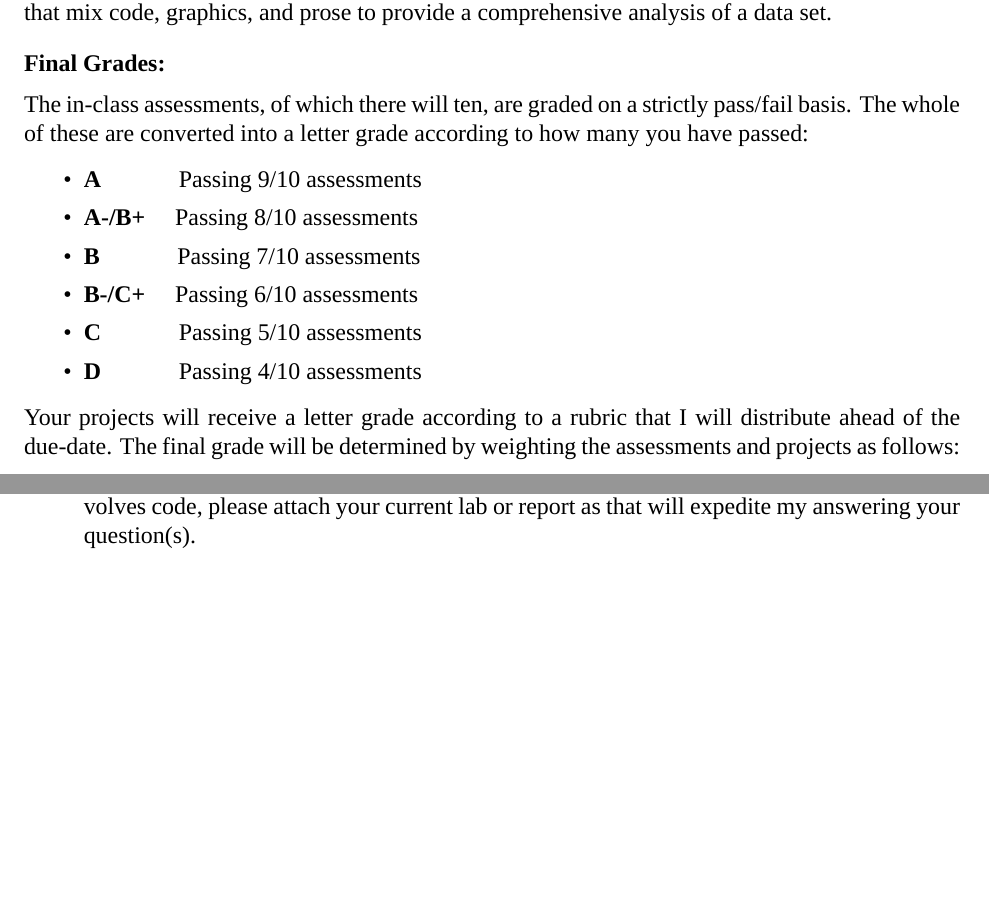
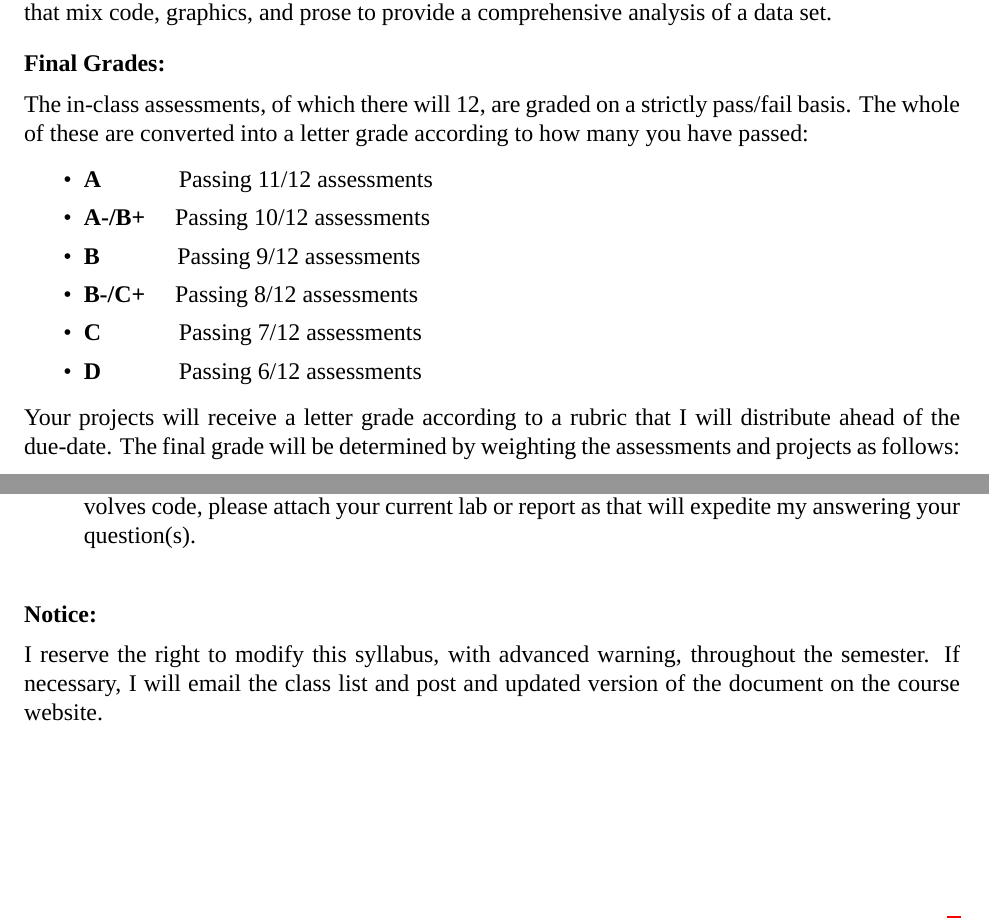
Before and after one commit to statsmaths/stat209, a LaTeX document (assets/syllabus/STAT209_Syllabus.tex): two parts of pages 2 and 3 of 3, joined at a grey line, cut so that both start at the same text, the shorter picture padded with empty space. Compiled offline with XeLaTeX; a missing font is replaced by an installed copy or a similar font.

Commit message:
minor additions to syllabus

```diff
--- a/assets/syllabus/STAT209_Syllabus.tex
+++ b/assets/syllabus/STAT209_Syllabus.tex
@@ -11,7 +11,8 @@
 \renewcommand{\headrulewidth}{0pt}
 \pagestyle{fancyplain}
 \fancyhf{}
-\cfoot{\thepage\ of \pageref{LastPage}}
+\lfoot{Valid as of 2018-01-11}
+\rfoot{page \thepage\ of \pageref{LastPage}}
 
 \setlength{\parindent}{0pt}
 \setlength{\parskip}{0pt}
@@ -133,16 +134,16 @@ graphics, and prose to provide a comprehensive analysis of a data set.
 
 \textbf{Final Grades:} \vspace{6pt}
 
-The in-class assessments, of which there will ten, are graded on
+The in-class assessments, of which there will 12, are graded on
 a strictly pass/fail basis. The whole of these are converted into
 a letter grade according to how many you have passed:
 \begin{itemize}\setlength\itemsep{0em}
-\item \textbf{A} \quad \quad \quad Passing 9/10 assessments
-\item \textbf{A-/B+} \quad Passing 8/10 assessments
-\item \textbf{B} \quad \quad \quad Passing 7/10 assessments
-\item \textbf{B-/C+} \quad Passing 6/10 assessments
-\item \textbf{C} \quad \quad \quad Passing 5/10 assessments
-\item \textbf{D} \quad \quad \quad Passing 4/10 assessments
+\item \textbf{A} \quad \quad \quad Passing 11/12 assessments
+\item \textbf{A-/B+} \quad Passing 10/12 assessments
+\item \textbf{B} \quad \quad \quad Passing 9/12 assessments
+\item \textbf{B-/C+} \quad Passing 8/12 assessments
+\item \textbf{C} \quad \quad \quad Passing 7/12 assessments
+\item \textbf{D} \quad \quad \quad Passing 6/12 assessments
 \end{itemize}
 Your projects will receive a letter grade according to a rubric that
 I will distribute ahead of the due-date. The final grade will be
@@ -248,6 +249,13 @@ responded to by Monday morning. If your question involves code, please attach
 your current lab or report as that will expedite my answering your question(s).
 \end{itemize}
 
+\bigskip
+
+\textbf{Notice:} \vspace{6pt}
+
+I reserve the right to modify this syllabus, with advanced warning, throughout
+the semester. If necessary, I will email the class list and post and updated
+version of the document on the course website.
 
 % %%%%%%%%%%%%%%%%%%%%%%%%%%%%%%%%%%%%%%%%%%%%%%%%%%%%%%%%%%%%%%%%%%%%%
 % \newpage
```
Also changed, not shown: assets/syllabus/STAT209_Syllabus.pdf.
